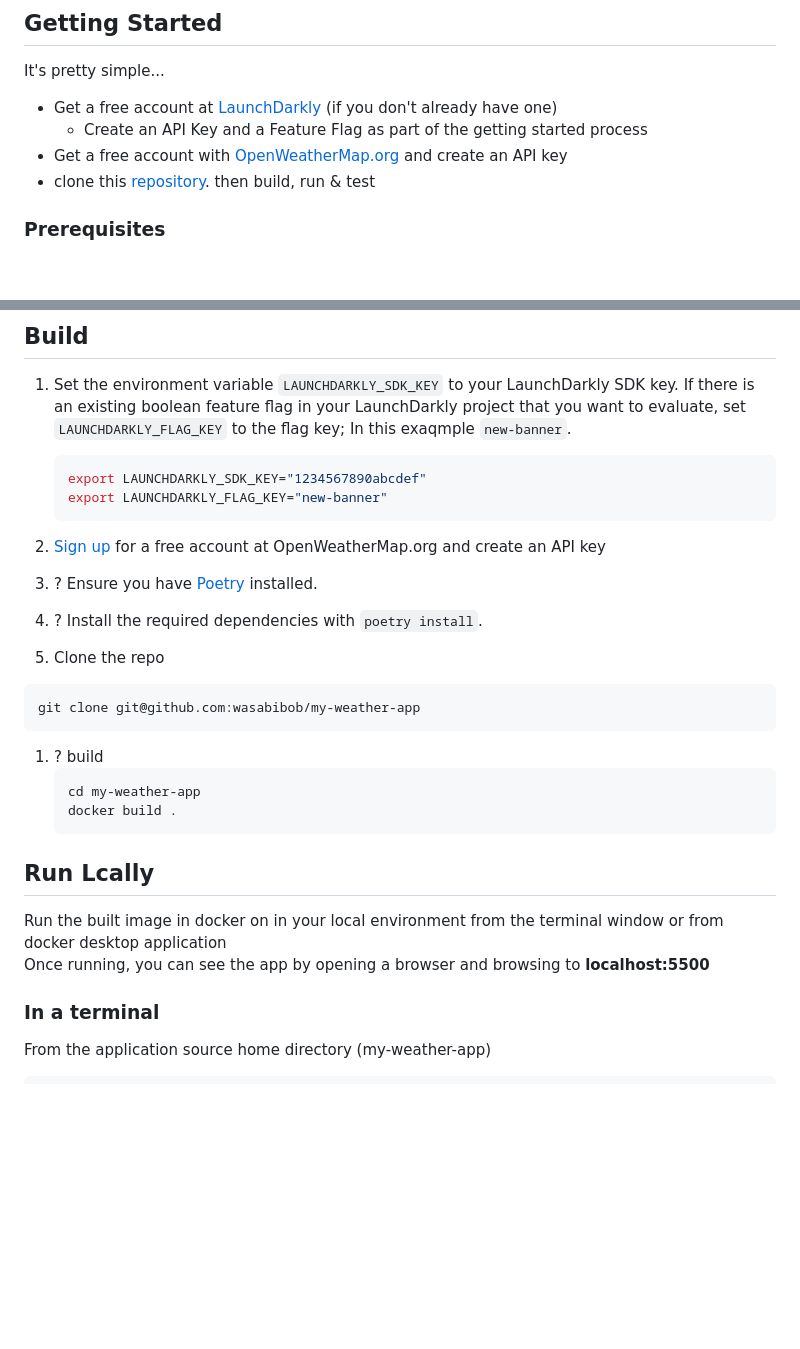
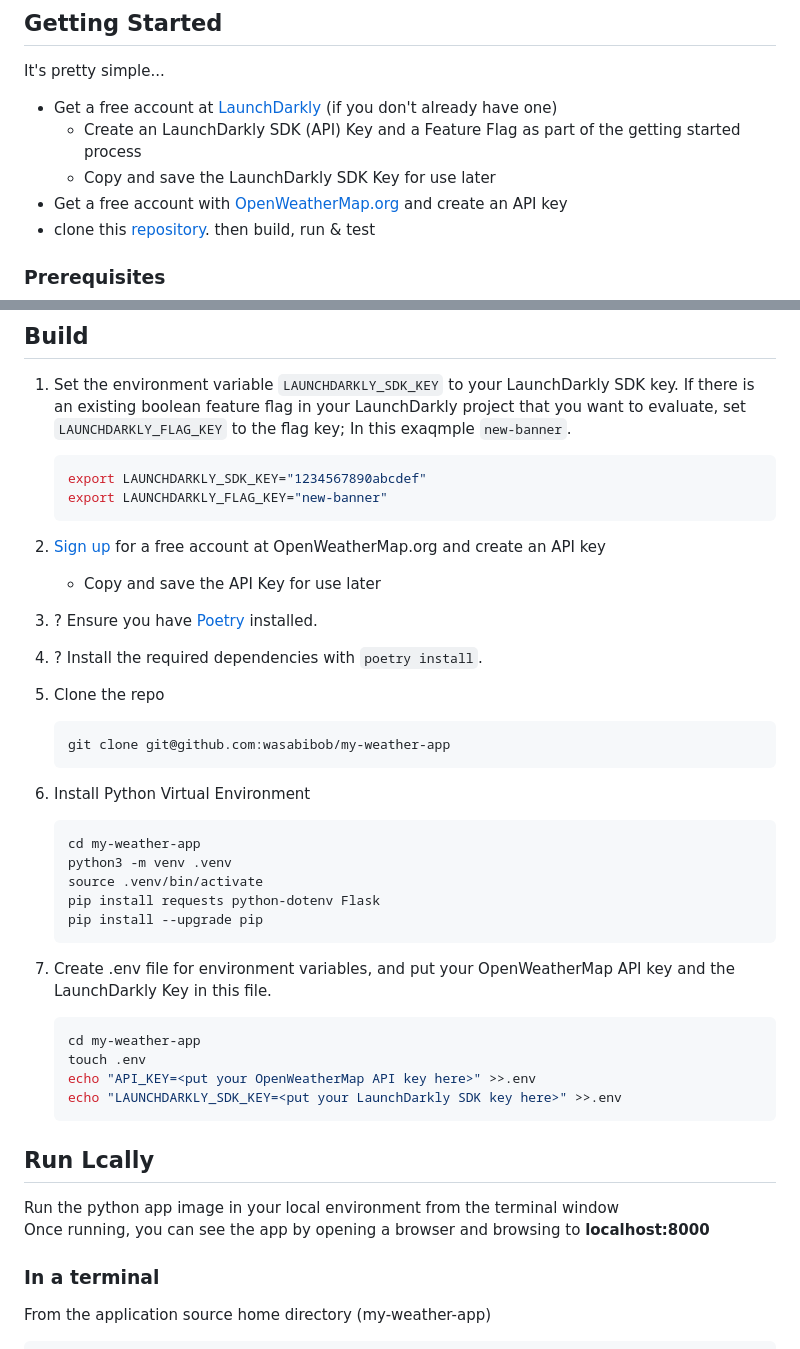
Before and after one commit to wasabibob/my-weather-app, a Markdown page: README.md, 2 parts joined by grey strips. Drawn GitHub-style; blank space fills up the shorter version.

````diff
--- a/README.md
+++ b/README.md
@@ -37,7 +37,8 @@ re-created by the user, etc.).
 
 It's pretty simple...
 * Get a free account at [LaunchDarkly](https://docs.launchdarkly.com/home/getting-started) (if you don't already have one)
-  * Create an API Key and a Feature Flag as part of the getting started process
+  * Create an LaunchDarkly SDK (API) Key and a Feature Flag as part of the getting started process
+  * Copy and save the LaunchDarkly SDK Key for use later
 * Get a free account with [OpenWeatherMap.org](https://openweathermap.org) and create an API key
 * clone this [repository](https://github.com/wasabibob/my-weather-app). then build, run & test
 
@@ -51,31 +52,43 @@ It's pretty simple...
 ## Build
 
 1. Set the environment variable `LAUNCHDARKLY_SDK_KEY` to your LaunchDarkly SDK key. If there is an existing boolean feature flag in your LaunchDarkly project that you want to evaluate, set `LAUNCHDARKLY_FLAG_KEY` to the flag key; In this exaqmple `new-banner`.
-
     ```bash
     export LAUNCHDARKLY_SDK_KEY="1234567890abcdef"
     export LAUNCHDARKLY_FLAG_KEY="new-banner"
     ```
 1. [Sign up](https://openweathermap.org/appid#signup) for a free account at OpenWeatherMap.org and create an API key
+   * Copy and save the API Key for use later
 1. ? Ensure you have [Poetry](https://python-poetry.org/) installed.
 1. ? Install the required dependencies with `poetry install`.
 
 1.  Clone the repo
-   ```bash
-   git clone git@github.com:wasabibob/my-weather-app
-   ```
-1. ? build
+    ```bash
+    git clone git@github.com:wasabibob/my-weather-app
+    ```
+1. Install Python Virtual Environment
    ```bash
    cd my-weather-app
-   docker build .
+   python3 -m venv .venv
+   source .venv/bin/activate
+   pip install requests python-dotenv Flask
+   pip install --upgrade pip
    ```
+1. Create .env file for environment variables, and put your OpenWeatherMap API key and the LaunchDarkly Key in this file.
+   ```bash
+   cd my-weather-app
+   touch .env
+   echo "API_KEY=<put your OpenWeatherMap API key here>" >>.env
+   echo "LAUNCHDARKLY_SDK_KEY=<put your LaunchDarkly SDK key here>" >>.env
+   ```
+
+
 
 
 
 ## Run Lcally
 
-Run the built image in docker on in your local environment from the terminal window or from docker desktop application\
-Once running, you can see the app by opening a browser and browsing to **localhost:5500**
+Run the python app image in your local environment from the terminal window\
+Once running, you can see the app by opening a browser and browsing to **localhost:8000**
 
 ### In a terminal
 
````
